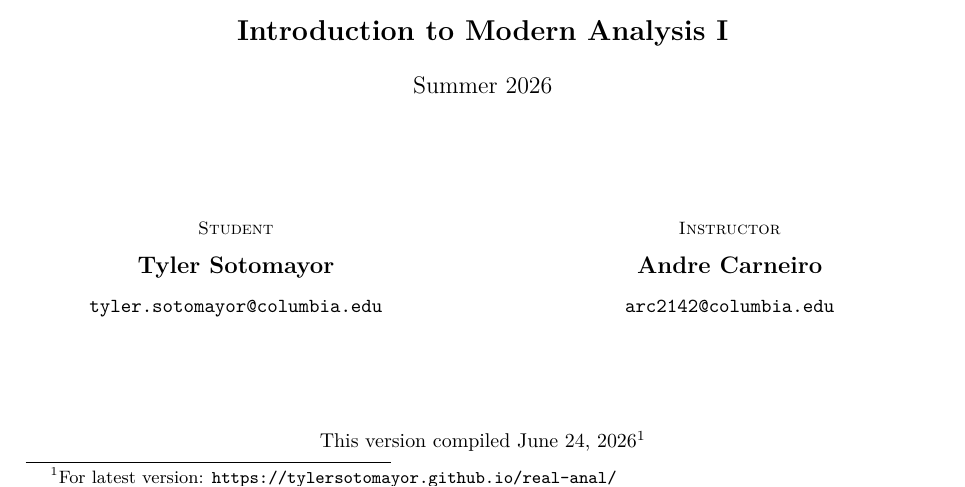
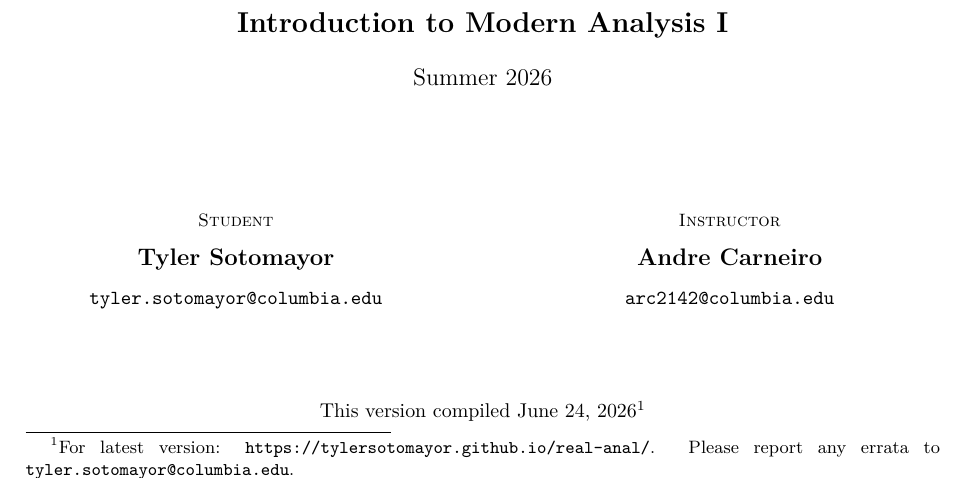
Before and after one commit to tylersotomayor/real-anal, a LaTeX book (src/main.tex): part of page 1 of 347, cut so that both start at the same text. Compiled offline with pdfLaTeX.

Commit message:
Title page: add errata-reporting contact to the footnote

```diff
--- a/src/main.tex
+++ b/src/main.tex
@@ -81,7 +81,7 @@
   \vfill
   {\normalfont\small This version compiled \today
   \if\relax\detokenize\expandafter{\LatestVersionURL}\relax\else
-    \footnote{For latest version: \href{\LatestVersionURL}{\texttt{\detokenize\expandafter{\LatestVersionURL}}}}%
+    \footnote{For latest version: \href{\LatestVersionURL}{\texttt{\detokenize\expandafter{\LatestVersionURL}}}. Please report any errata to \href{mailto:tyler.sotomayor@columbia.edu}{\texttt{tyler.sotomayor@columbia.edu}}.}%
   \fi
   \par}
   \endgroup
```
Also changed, not shown: notes-in-modern-analysis.pdf.
